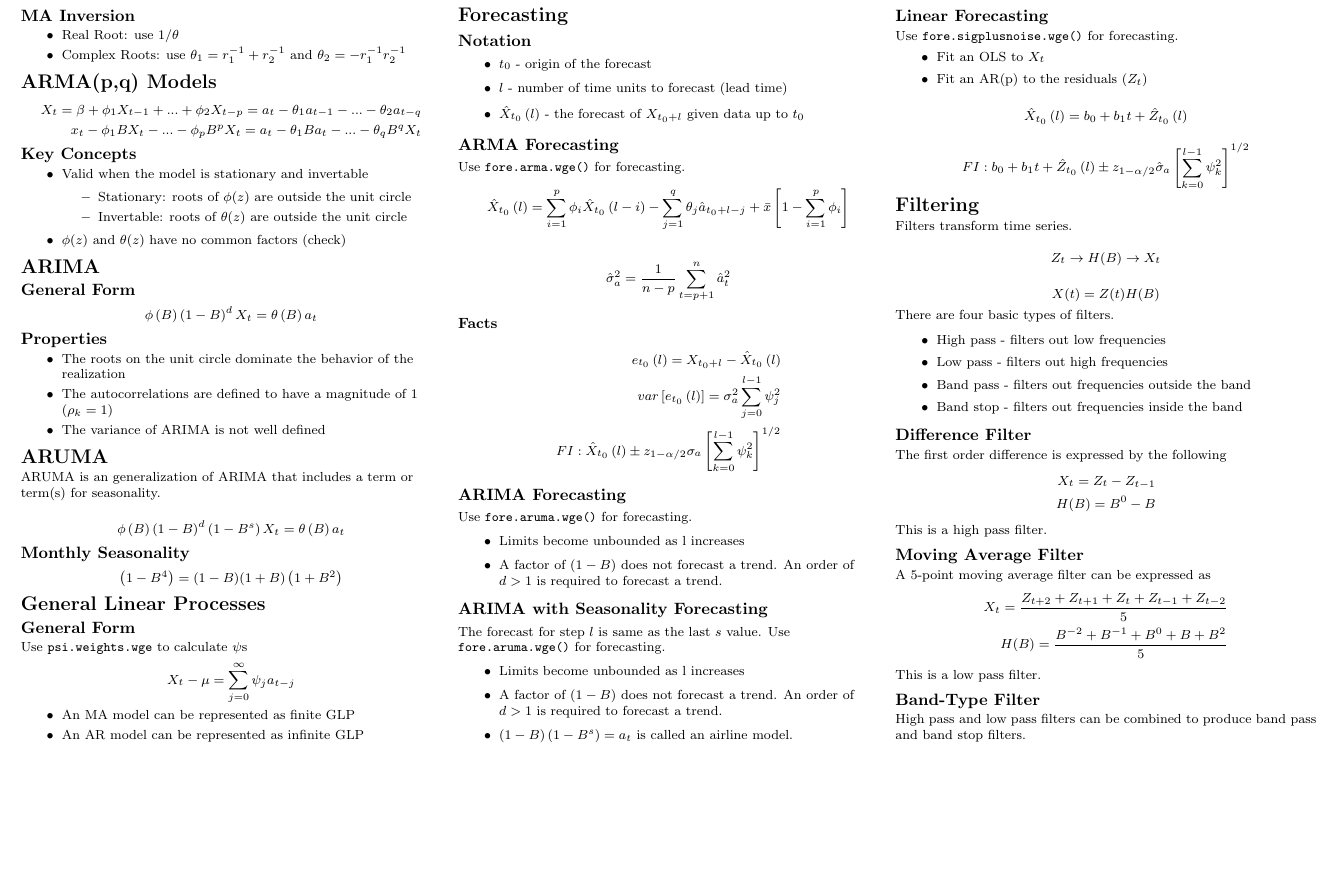
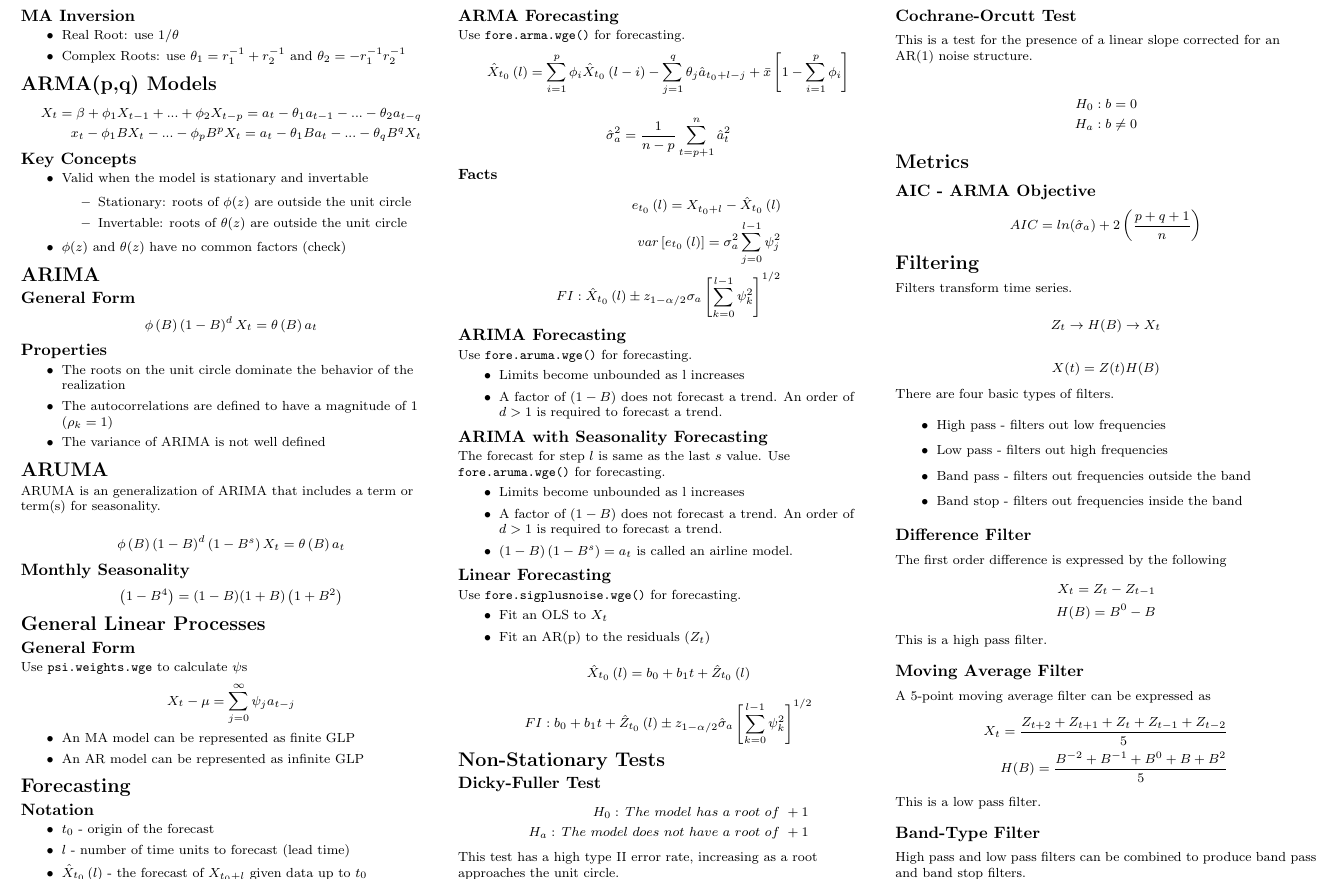
Before and after one commit to sjmiller8182/LearningTS, a LaTeX document (notes/tex/reference_sheet.tex): part of page 2 of 2, cut so that both start at the same text, the shorter picture padded with empty space. Compiled offline with pdfLaTeX.

Commit message:
Add non-stationary tests and metrics

```diff
--- a/notes/tex/reference_sheet.tex
+++ b/notes/tex/reference_sheet.tex
@@ -358,6 +358,33 @@
 			z_{1-\alpha/2} \hat{\sigma}_a \left[ \sum_{k=0}^{l-1} \psi_k^2 \right]^{1/2}
 			$$
 
+	\section{Non-Stationary Tests}
+
+		\subsection{Dicky-Fuller Test}
+
+		\begin{align*}
+		H_0:\,The\,\,model\,\,has\,\,a\,\,root\,\,of\,\,+1 \\
+		H_a:\,The\,\,model\,\,does\,\,not\,\,have\,\,a\,\,root\,\,of\,\,+1
+		\end{align*}
+
+		This test has a high type II error rate, increasing as a root approaches the unit circle.
+
+		\subsection{Cochrane-Orcutt Test}
+
+		This is a test for the presence of a linear slope corrected for an AR(1) noise structure.
+
+		\begin{align*}
+		H_0: b = 0 \\
+		H_a: b \neq 0
+		\end{align*}
+
+	\section{Metrics}
+		\subsection{AIC - ARMA Objective}
+
+		$$
+		AIC = ln(\hat{\sigma}_a) + 2 \left(\frac{p + q + 1}{n} \right)
+		$$
+
 	\section{Filtering}
 
 		Filters transform time series.
```
